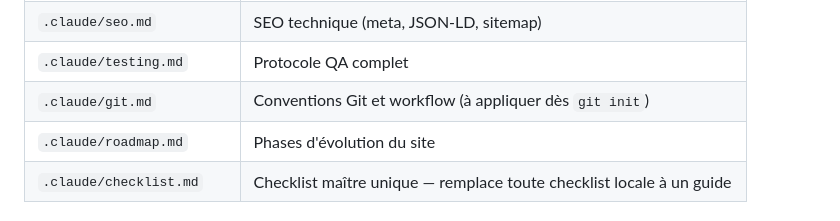
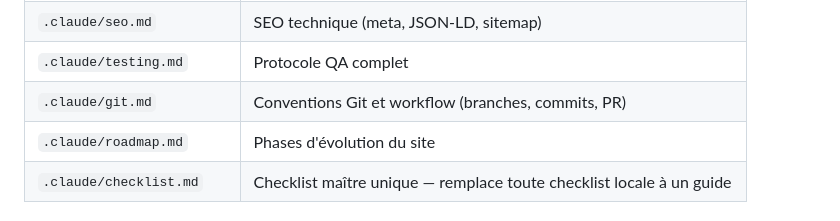
Before and after one commit to glodinzazu2-oss/rlxwebsite, a Markdown page: README.md, the part around the change. Rendered like a GitHub page.

```diff
--- a/README.md
+++ b/README.md
@@ -82,7 +82,7 @@ Toute la documentation du projet vit dans `.claude/`, un seul système, une seul
 | `.claude/copywriting.md`  | Ton, voix, structure des textes                                      |
 | `.claude/seo.md`          | SEO technique (meta, JSON-LD, sitemap)                               |
 | `.claude/testing.md`      | Protocole QA complet                                                 |
-| `.claude/git.md`          | Conventions Git et workflow (à appliquer dès `git init`)             |
+| `.claude/git.md`          | Conventions Git et workflow (branches, commits, PR)                  |
 | `.claude/roadmap.md`      | Phases d'évolution du site                                           |
 | `.claude/checklist.md`    | Checklist maître unique — remplace toute checklist locale à un guide |
 
```
Also changed, not shown: .Claude/git.md (+1 -1 lines).
